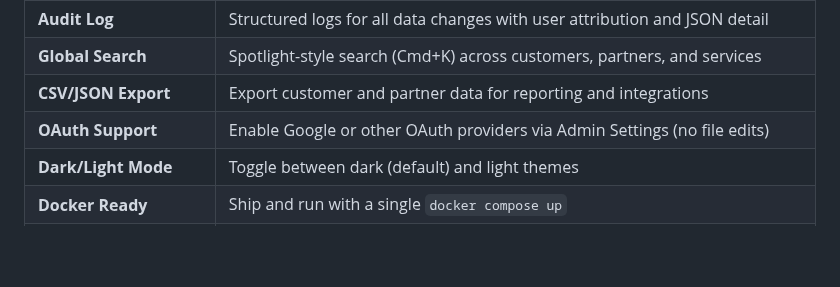
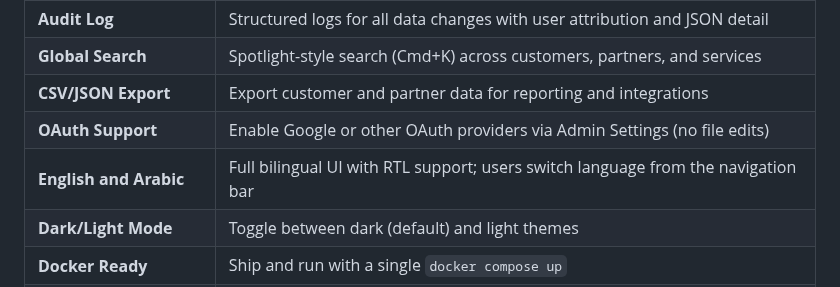
Before and after one commit to mulaifi/fanek, a Markdown page: README.md, the part around one of its changes. Drawn GitHub-style; blank space fills up the shorter version.

```diff
--- a/README.md
+++ b/README.md
@@ -41,6 +41,7 @@ That is what Fanek does. Nothing more, nothing less.
 | **Global Search** | Spotlight-style search (Cmd+K) across customers, partners, and services |
 | **CSV/JSON Export** | Export customer and partner data for reporting and integrations |
 | **OAuth Support** | Enable Google or other OAuth providers via Admin Settings (no file edits) |
+| **English and Arabic** | Full bilingual UI with RTL support; users switch language from the navigation bar |
 | **Dark/Light Mode** | Toggle between dark (default) and light themes |
 | **Docker Ready** | Ship and run with a single `docker compose up` |
 | **CLI Admin Tools** | `npm run reset-password` and `npm run list-users` for server-side admin |
```
Also changed, not shown: other parts of README.md (+1 -1 lines), public/apple-touch-icon.png, public/favicon-16.png, public/favicon-32.png, 6 other files.
